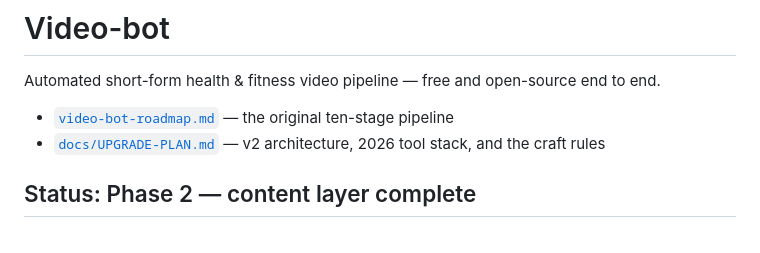
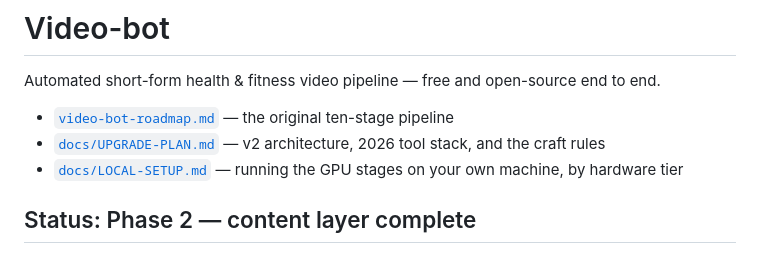
Before and after one commit to vedv0987-cloud/Video-bot, a Markdown page: README.md, the part around the change. GitHub-like rendering.

```diff
--- a/README.md
+++ b/README.md
@@ -4,6 +4,7 @@ Automated short-form health & fitness video pipeline — free and open-source en
 
 - [`video-bot-roadmap.md`](video-bot-roadmap.md) — the original ten-stage pipeline
 - [`docs/UPGRADE-PLAN.md`](docs/UPGRADE-PLAN.md) — v2 architecture, 2026 tool stack, and the craft rules
+- [`docs/LOCAL-SETUP.md`](docs/LOCAL-SETUP.md) — running the GPU stages on your own machine, by hardware tier
 
 ## Status: Phase 2 — content layer complete
 
```
Also changed, not shown: docs/LOCAL-SETUP.md (added, +248 -0 lines).
